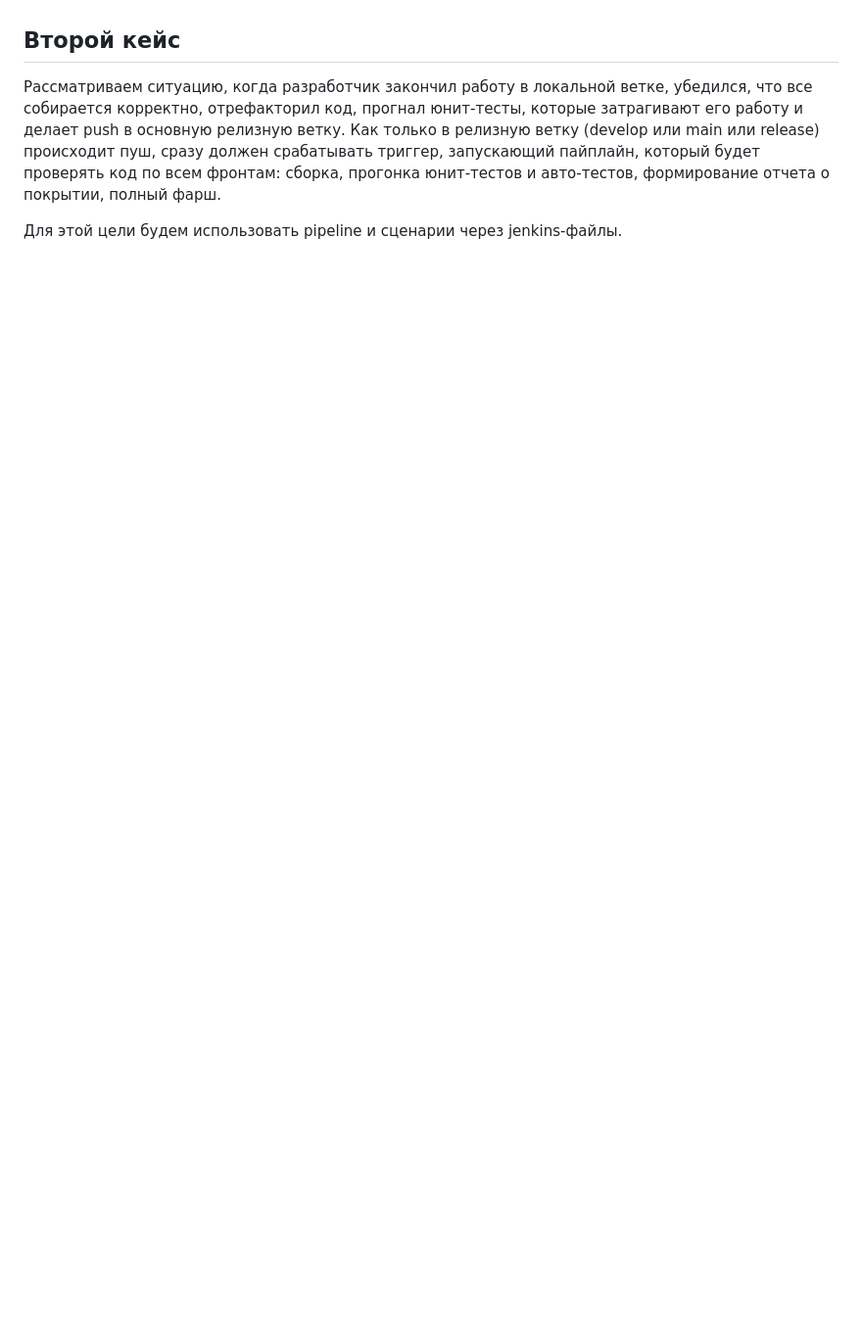
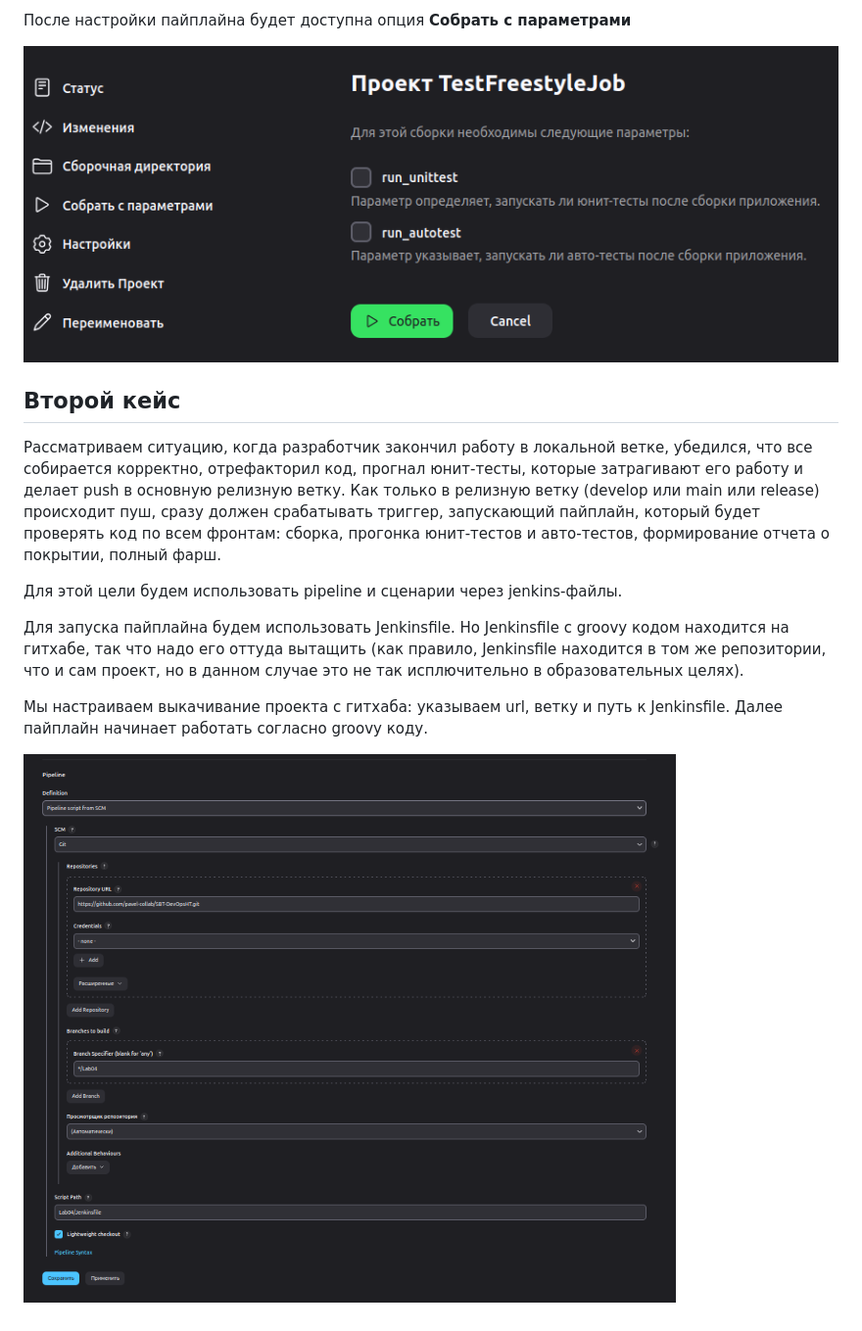
Before and after one commit to pavel-collab/SBT-DevOpsHT, a Markdown page: Lab04/README.md, the part around the change printed below. Shown: that part at 98% size. Drawn GitHub-style; blank space fills up the shorter version.

```diff
--- a/Lab04/README.md
+++ b/Lab04/README.md
@@ -37,3 +51,7 @@ docker logs jenkins
+После настройки пайплайна будет доступна опция __Собрать с параметрами__
+
+![](https://github.com/pavel-collab/SBT-DevOpsHT/blob/Lab04/Lab04/images/freestyle_pipeline_parameters.png)
+
 ## Второй кейс
 
 Рассматриваем ситуацию, когда разработчик закончил работу в локальной ветке, убедился, что все собирается корректно, отрефакторил код, прогнал
@@ -41,3 +59,10 @@ docker logs jenkins
 происходит пуш, сразу должен срабатывать триггер, запускающий пайплайн, который будет проверять код по всем фронтам: сборка, прогонка юнит-тестов и авто-тестов, формирование отчета о покрытии, полный фарш.
 
 Для этой цели будем использовать pipeline и сценарии через jenkins-файлы.
+
+Для запуска пайплайна будем использовать Jenkinsfile. Но Jenkinsfile с groovy кодом находится на гитхабе,  так что надо его оттуда вытащить
+(как правило, Jenkinsfile находится в том же репозитории, что и сам проект, но в данном случае это не так исплючительно в образовательных целях).
+
+Мы настраиваем выкачивание проекта с гитхаба: указываем url, ветку и путь к Jenkinsfile. Далее пайплайн начинает работать согласно groovy коду.
+
+![](https://github.com/pavel-collab/SBT-DevOpsHT/blob/Lab04/Lab04/images/pipeline_settings.png)
```
Also changed, not shown: other parts of Lab04/README.md (+14 -0 lines).
